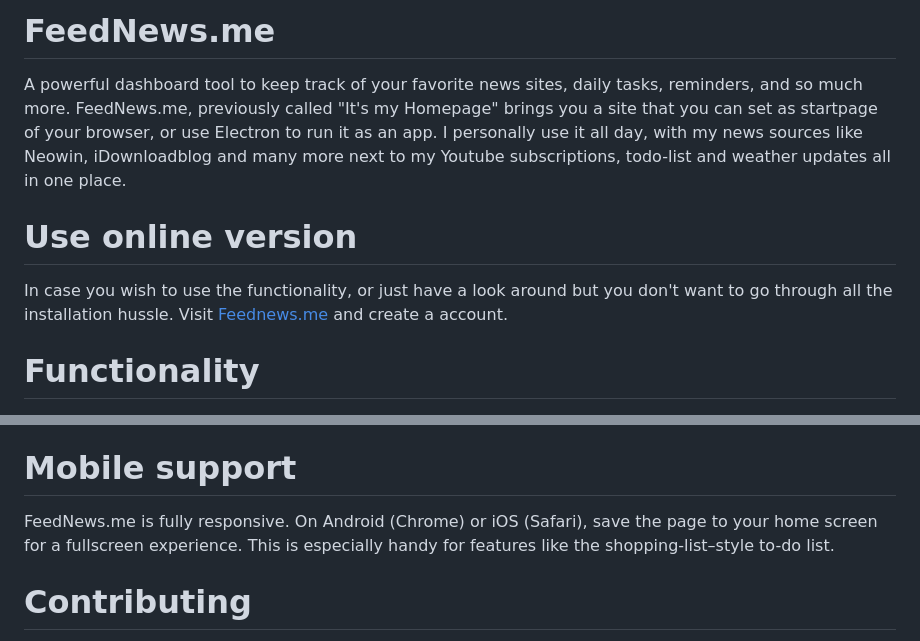
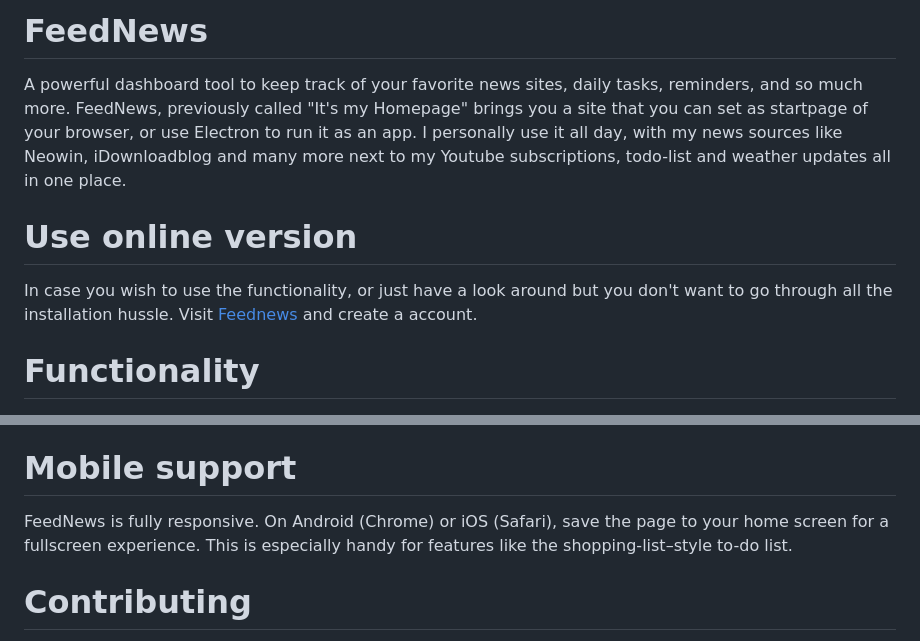
Before and after one commit to webstylecenter/feednewsapp, a Markdown page: README.md, 2 parts joined by grey strips. GitHub-like rendering.

Commit message:
Update README.md
Updated domain from feednews.me to feednews.petervdam.nl

```diff
--- a/README.md
+++ b/README.md
@@ -1,8 +1,8 @@
-#  FeedNews.me
-A powerful dashboard tool to keep track of your favorite news sites, daily tasks, reminders, and so much more. FeedNews.me, previously called "It's my Homepage" brings you a site that you can set as startpage of your browser, or use Electron to run it as an app. I personally use it all day, with my news sources like Neowin, iDownloadblog and many more next to my Youtube subscriptions, todo-list and weather updates all in one place.
+#  FeedNews
+A powerful dashboard tool to keep track of your favorite news sites, daily tasks, reminders, and so much more. FeedNews, previously called "It's my Homepage" brings you a site that you can set as startpage of your browser, or use Electron to run it as an app. I personally use it all day, with my news sources like Neowin, iDownloadblog and many more next to my Youtube subscriptions, todo-list and weather updates all in one place.
 
 # Use online version
-In case you wish to use the functionality, or just have a look around but you don't want to go through all the installation hussle. Visit [Feednews.me](http://feednews.me) and create a account.
+In case you wish to use the functionality, or just have a look around but you don't want to go through all the installation hussle. Visit [Feednews](http://feednews.petervdam.nl) and create a account.
 
 # Functionality
 - Read and manage RSS Feeds
@@ -59,7 +59,7 @@ If you want to change styling, also run:
 - TODO
 
 # Mobile support
-FeedNews.me is fully responsive. On Android (Chrome) or iOS (Safari), save the page to your home screen for a fullscreen experience. This is especially handy for features like the shopping-list–style to-do list.
+FeedNews is fully responsive. On Android (Chrome) or iOS (Safari), save the page to your home screen for a fullscreen experience. This is especially handy for features like the shopping-list–style to-do list.
 
 # Contributing
 Ideas, feedback, and contributions are welcome. If you’d like to help, fork the repository and submit a pull request. New ideas and improvements are always appreciated.
```
